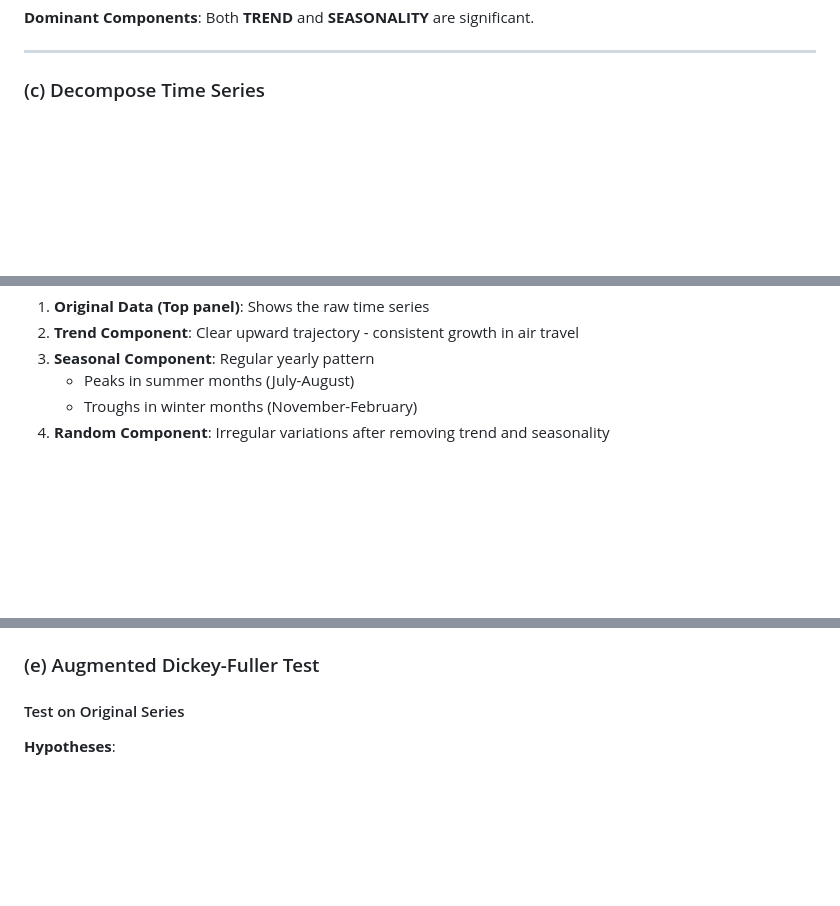
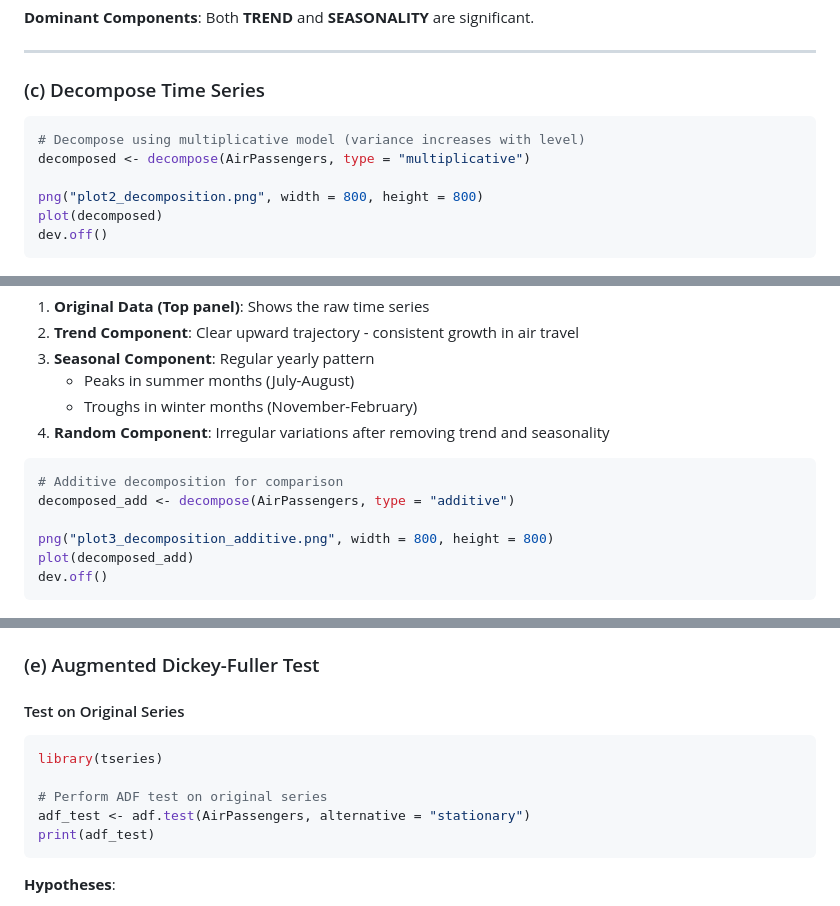
Before and after one commit to paymybills/Time-Series-, a Markdown page: Practical6/practical6.md, 3 parts joined by grey strips. GitHub-like rendering; blank space fills up the shorter version.

````diff
--- a/Practical6/practical6.md
+++ b/Practical6/practical6.md
@@ -60,6 +83,15 @@ The AirPassengers dataset is already a built-in time series object in R with:
 
 ### (c) Decompose Time Series
 
+```r
+# Decompose using multiplicative model (variance increases with level)
+decomposed <- decompose(AirPassengers, type = "multiplicative")
+
+png("plot2_decomposition.png", width = 800, height = 800)
+plot(decomposed)
+dev.off()
+```
+
 ![Multiplicative Decomposition](plot2_decomposition.png)
 
 **Figure 2**: Multiplicative decomposition of AirPassengers data.
@@ -72,6 +104,15 @@ The AirPassengers dataset is already a built-in time series object in R with:
    - Peaks in summer months (July-August)
    - Troughs in winter months (November-February)
 4. **Random Component**: Irregular variations after removing trend and seasonality
+
+```r
+# Additive decomposition for comparison
+decomposed_add <- decompose(AirPassengers, type = "additive")
+
+png("plot3_decomposition_additive.png", width = 800, height = 800)
+plot(decomposed_add)
+dev.off()
+```
 
 ![Additive Decomposition](plot3_decomposition_additive.png)
 
@@ -110,6 +174,14 @@ The AirPassengers dataset is already a built-in time series object in R with:
 
 #### Test on Original Series
 
+```r
+library(tseries)
+
+# Perform ADF test on original series
+adf_test <- adf.test(AirPassengers, alternative = "stationary")
+print(adf_test)
+```
+
 **Hypotheses**:
 - H₀: Series has a unit root (non-stationary)
 - H₁: Series is stationary
````
Also changed, not shown: other parts of Practical6/practical6.md (+95 -2 lines), Practical5/practical5.md (+95 -0 lines), Practical6/plot6_diff_log.png (added), Practical6/plot7_seasonal_diff.png (added), 2 other files.
